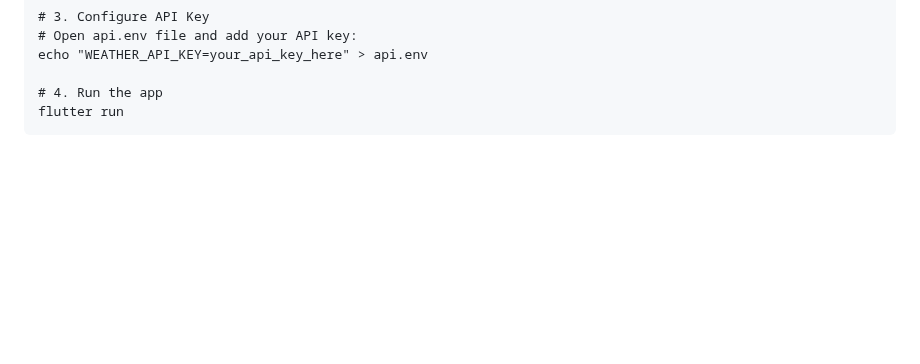
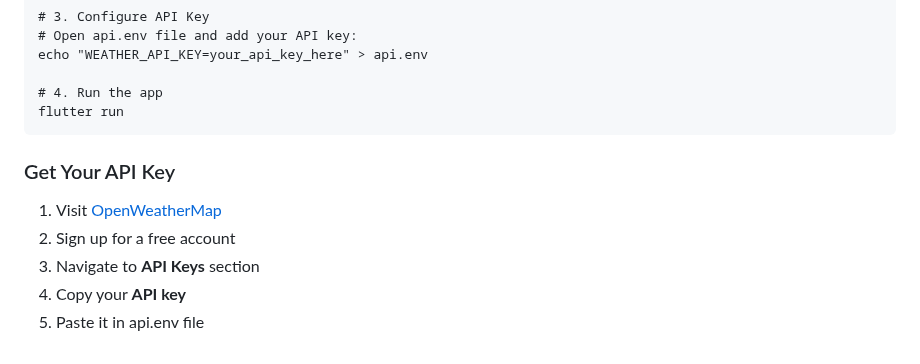
Before and after one commit to zoh01/weather_apis, a Markdown page: README.md, the part around the change. Rendered like a GitHub page; blank space fills up the shorter version.

```diff
--- a/README.md
+++ b/README.md
@@ -99,3 +99,10 @@ A sleek, modern weather application built with Flutter that provides real-time w
 
     # 4. Run the app
     flutter run
+
+### Get Your API Key
+1. Visit [OpenWeatherMap](https://openweathermap.org/api)
+2. Sign up for a free account
+3. Navigate to **API Keys** section
+4. Copy your **API key**
+5. Paste it in api.env file
```
